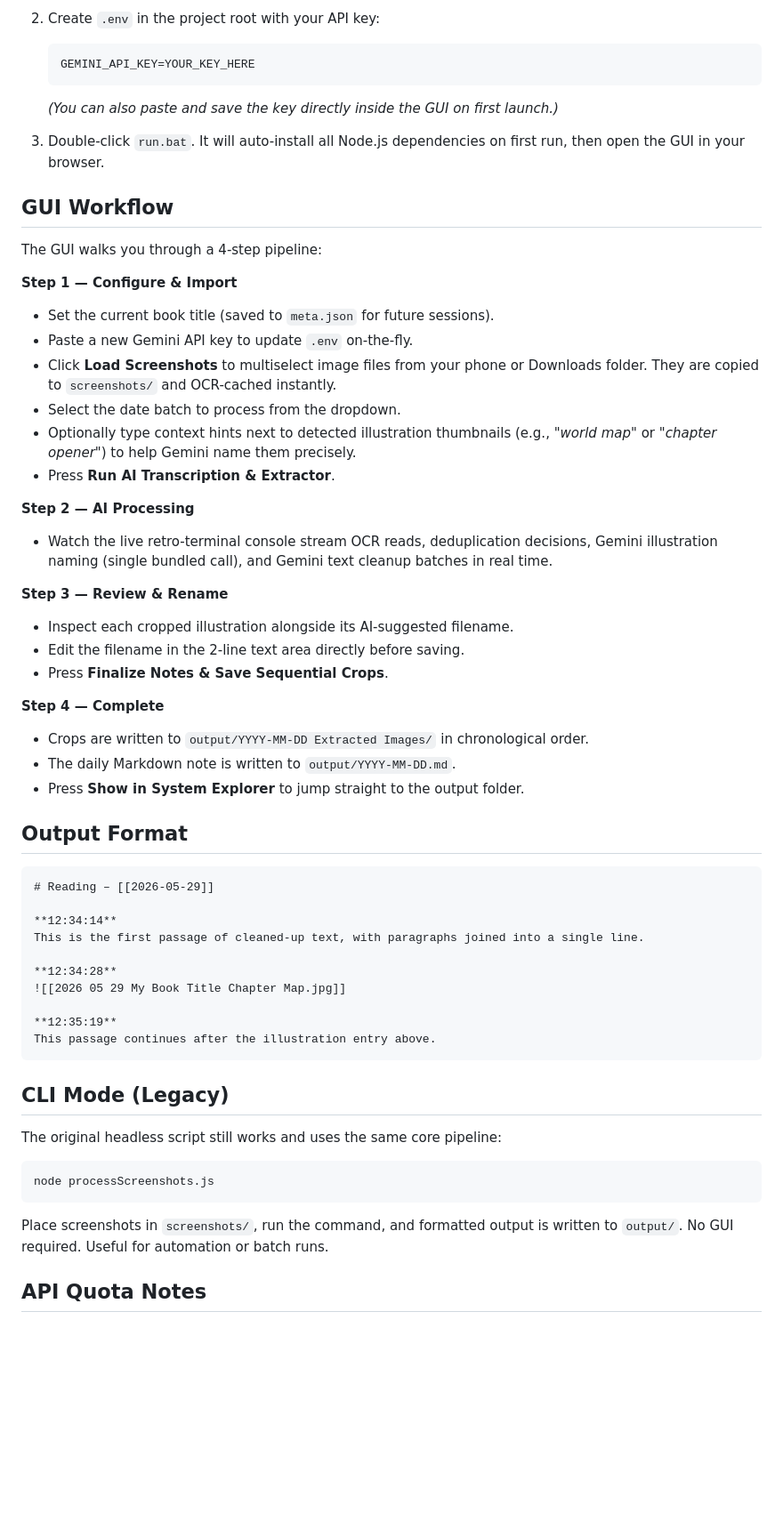
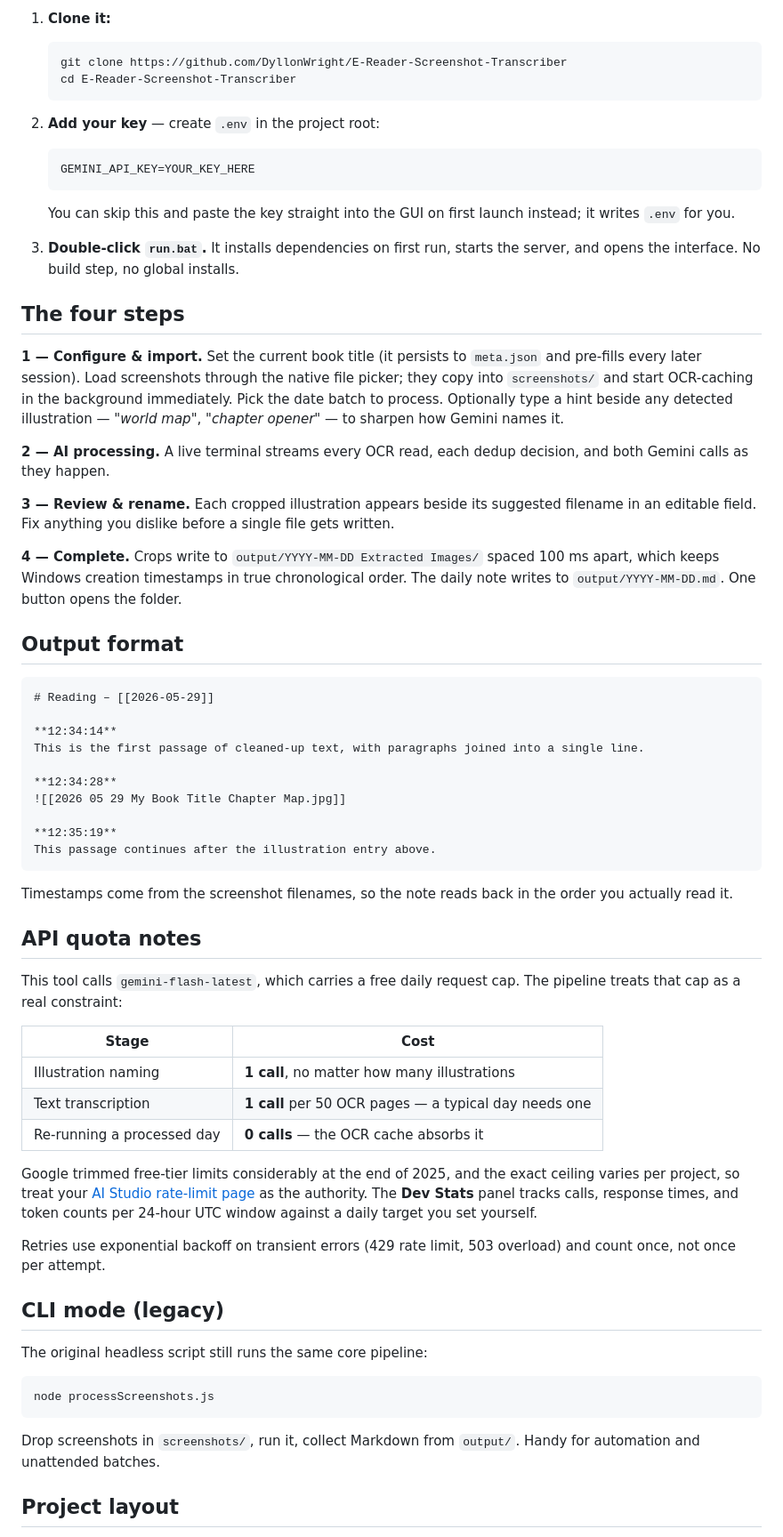
Before and after one commit to DyllonWright/E-Reader-Screenshot-Transcriber, a Markdown page: README.md, the part around one of its changes. Shown at 89% size. Drawn GitHub-style; blank space fills up the shorter version.

````diff
--- a/README.md
+++ b/README.md
@@ -104,38 +85,29 @@ E-Reader-Screenshot-Transcriptions/
 
-2.  Create `.env` in the project root with your API key:
-    ```
-    GEMINI_API_KEY=YOUR_KEY_HERE
-    ```
-    *(You can also paste and save the key directly inside the GUI on first launch.)*
+1. **Clone it:**
+   ```bash
+   git clone https://github.com/DyllonWright/E-Reader-Screenshot-Transcriber
+   cd E-Reader-Screenshot-Transcriber
+   ```
 
-3.  Double-click `run.bat`. It will auto-install all Node.js dependencies on first run, then open the GUI in your browser.
+2. **Add your key** — create `.env` in the project root:
+   ```
+   GEMINI_API_KEY=YOUR_KEY_HERE
+   ```
+   You can skip this and paste the key straight into the GUI on first launch instead; it writes `.env` for you.
 
-## GUI Workflow
+3. **Double-click `run.bat`.** It installs dependencies on first run, starts the server, and opens the interface. No build step, no global installs.
 
-The GUI walks you through a 4-step pipeline:
+## The four steps
 
-**Step 1 — Configure & Import**
-- Set the current book title (saved to `meta.json` for future sessions).
-- Paste a new Gemini API key to update `.env` on-the-fly.
-- Click **Load Screenshots** to multiselect image files from your phone or Downloads folder. They are copied to `screenshots/` and OCR-cached instantly.
-- Select the date batch to process from the dropdown.
-- Optionally type context hints next to detected illustration thumbnails (e.g., *"world map"* or *"chapter opener"*) to help Gemini name them precisely.
-- Press **Run AI Transcription & Extractor**.
+**1 — Configure & import.** Set the current book title (it persists to `meta.json` and pre-fills every later session). Load screenshots through the native file picker; they copy into `screenshots/` and start OCR-caching in the background immediately. Pick the date batch to process. Optionally type a hint beside any detected illustration — *"world map"*, *"chapter opener"* — to sharpen how Gemini names it.
 
-**Step 2 — AI Processing**
-- Watch the live retro-terminal console stream OCR reads, deduplication decisions, Gemini illustration naming (single bundled call), and Gemini text cleanup batches in real time.
+**2 — AI processing.** A live terminal streams every OCR read, each dedup decision, and both Gemini calls as they happen.
 
-**Step 3 — Review & Rename**
-- Inspect each cropped illustration alongside its AI-suggested filename.
-- Edit the filename in the 2-line text area directly before saving.
-- Press **Finalize Notes & Save Sequential Crops**.
+**3 — Review & rename.** Each cropped illustration appears beside its suggested filename in an editable field. Fix anything you dislike before a single file gets written.
 
-**Step 4 — Complete**
-- Crops are written to `output/YYYY-MM-DD Extracted Images/` in chronological order.
-- The daily Markdown note is written to `output/YYYY-MM-DD.md`.
-- Press **Show in System Explorer** to jump straight to the output folder.
+**4 — Complete.** Crops write to `output/YYYY-MM-DD Extracted Images/` spaced 100 ms apart, which keeps Windows creation timestamps in true chronological order. The daily note writes to `output/YYYY-MM-DD.md`. One button opens the folder.
 
-## Output Format
+## Output format
 
 ```markdown
 # Reading – [[2026-05-29]]
@@ -150,15 +122,31 @@ This is the first passage of cleaned-up text, with paragraphs joined into a sing
 This passage continues after the illustration entry above.
 ```
 
-## CLI Mode (Legacy)
+Timestamps come from the screenshot filenames, so the note reads back in the order you actually read it.
 
-The original headless script still works and uses the same core pipeline:
+## API quota notes
+
+This tool calls `gemini-flash-latest`, which carries a free daily request cap. The pipeline treats that cap as a real constraint:
+
+| Stage | Cost |
+|---|---|
+| Illustration naming | **1 call**, no matter how many illustrations |
+| Text transcription | **1 call** per 50 OCR pages — a typical day needs one |
+| Re-running a processed day | **0 calls** — the OCR cache absorbs it |
+
+Google trimmed free-tier limits considerably at the end of 2025, and the exact ceiling varies per project, so treat your [AI Studio rate-limit page](https://aistudio.google.com/rate-limit) as the authority. The **Dev Stats** panel tracks calls, response times, and token counts per 24-hour UTC window against a daily target you set yourself.
+
+Retries use exponential backoff on transient errors (429 rate limit, 503 overload) and count once, not once per attempt.
+
+## CLI mode (legacy)
+
+The original headless script still runs the same core pipeline:
 
 ```powershell
 node processScreenshots.js
 ```
 
-Place screenshots in `screenshots/`, run the command, and formatted output is written to `output/`. No GUI required. Useful for automation or batch runs.
+Drop screenshots in `screenshots/`, run it, collect Markdown from `output/`. Handy for automation and unattended batches.
 
-## API Quota Notes
+## Project layout
 
````
Also changed, not shown: other parts of README.md (+91 -77 lines).
